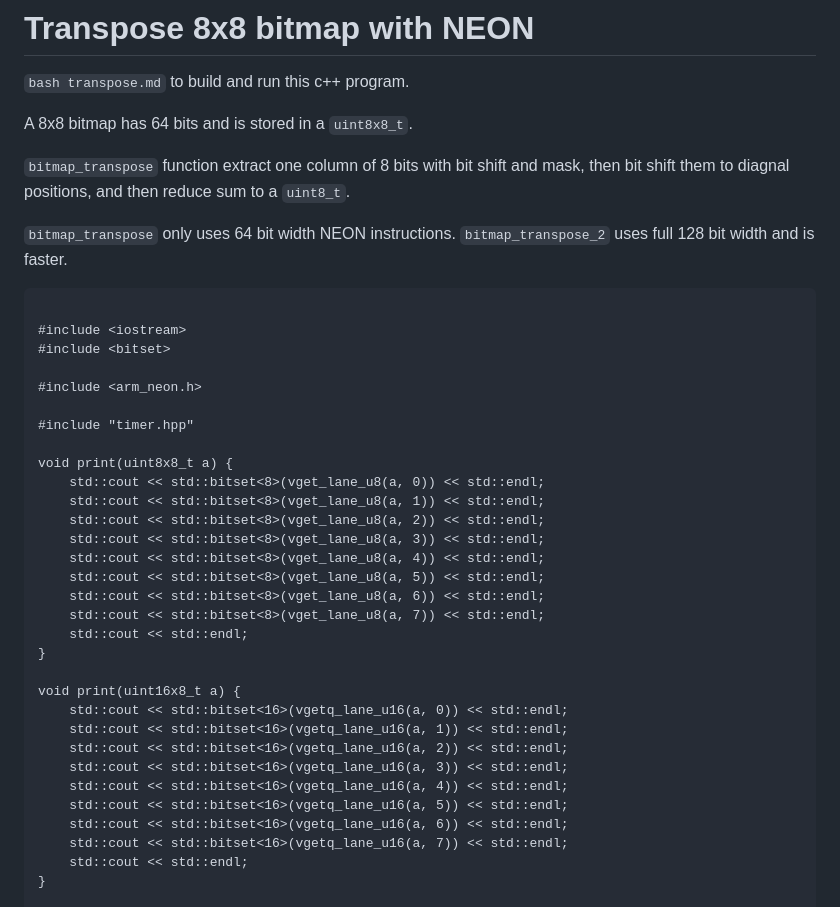
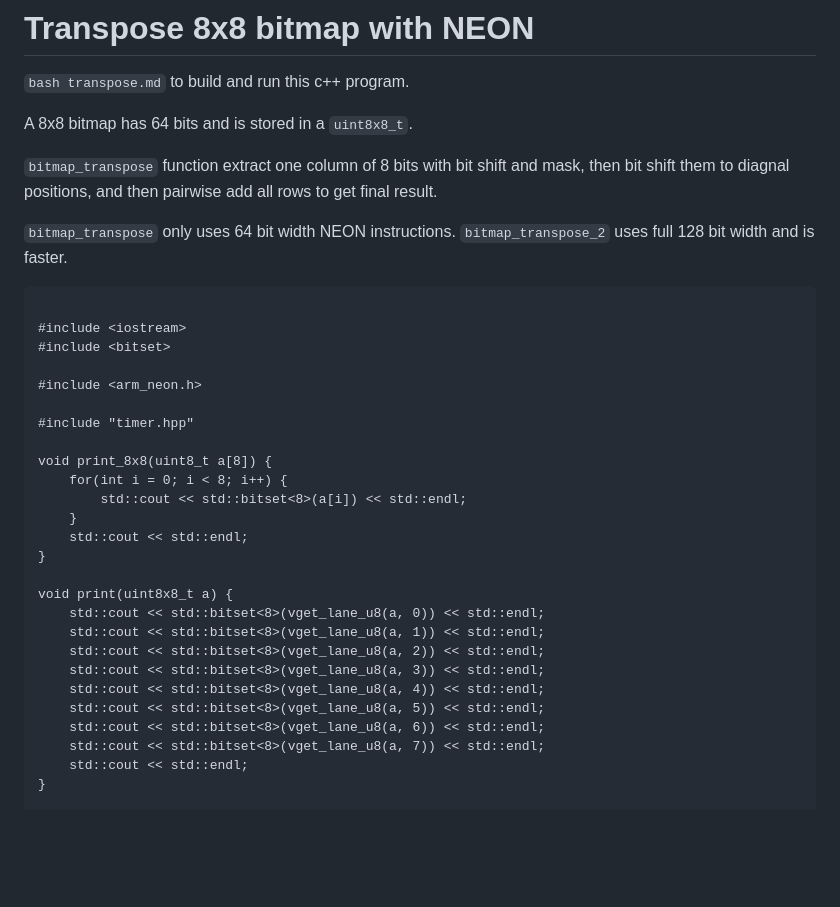
Before and after one commit to enh6/dumpster, a Markdown page: transpose.md, the part around one of its changes. Rendered like a GitHub page; blank space fills up the shorter version.

```diff
--- a/transpose.md
+++ b/transpose.md
@@ -13,7 +13,7 @@
 
 A 8x8 bitmap has 64 bits and is stored in a `uint8x8_t`.
 
-`bitmap_transpose` function extract one column of 8 bits with bit shift and mask, then bit shift them to diagnal positions, and then reduce sum to a `uint8_t`.
+`bitmap_transpose` function extract one column of 8 bits with bit shift and mask, then bit shift them to diagnal positions, and then pairwise add all rows to get final result.
 
 `bitmap_transpose` only uses 64 bit width NEON instructions. `bitmap_transpose_2` uses full 128 bit width and is faster.
 
@@ -26,6 +26,13 @@ A 8x8 bitmap has 64 bits and is stored in a `uint8x8_t`.
 
 #include "timer.hpp"
 
+void print_8x8(uint8_t a[8]) {
+    for(int i = 0; i < 8; i++) {
+        std::cout << std::bitset<8>(a[i]) << std::endl;
+    }
+    std::cout << std::endl;
+}
+
 void print(uint8x8_t a) {
     std::cout << std::bitset<8>(vget_lane_u8(a, 0)) << std::endl;
     std::cout << std::bitset<8>(vget_lane_u8(a, 1)) << std::endl;
@@ -35,18 +42,6 @@ void print(uint8x8_t a) {
     std::cout << std::bitset<8>(vget_lane_u8(a, 5)) << std::endl;
     std::cout << std::bitset<8>(vget_lane_u8(a, 6)) << std::endl;
     std::cout << std::bitset<8>(vget_lane_u8(a, 7)) << std::endl;
-    std::cout << std::endl;
-}
-
-void print(uint16x8_t a) {
-    std::cout << std::bitset<16>(vgetq_lane_u16(a, 0)) << std::endl;
-    std::cout << std::bitset<16>(vgetq_lane_u16(a, 1)) << std::endl;
-    std::cout << std::bitset<16>(vgetq_lane_u16(a, 2)) << std::endl;
-    std::cout << std::bitset<16>(vgetq_lane_u16(a, 3)) << std::endl;
-    std::cout << std::bitset<16>(vgetq_lane_u16(a, 4)) << std::endl;
-    std::cout << std::bitset<16>(vgetq_lane_u16(a, 5)) << std::endl;
-    std::cout << std::bitset<16>(vgetq_lane_u16(a, 6)) << std::endl;
-    std::cout << std::bitset<16>(vgetq_lane_u16(a, 7)) << std::endl;
     std::cout << std::endl;
 }
 
```
Also changed, not shown: other parts of transpose.md (+49 -39 lines).
